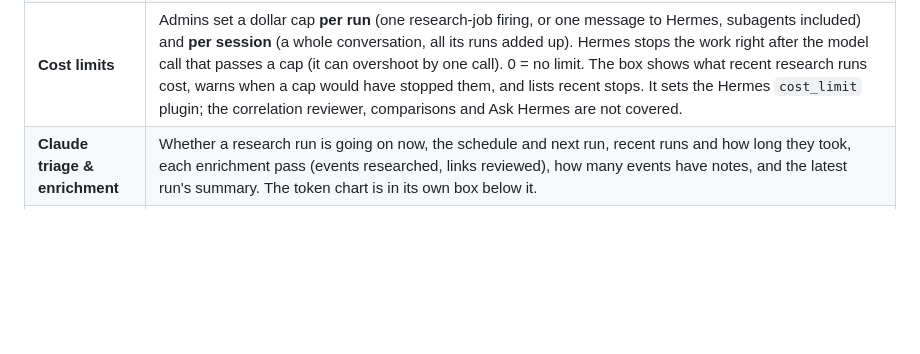
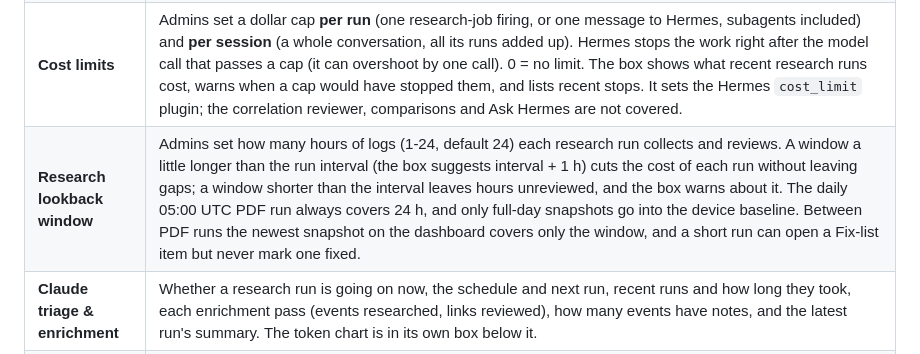
Before and after one commit to hermeslohin/netmon, a Markdown page: docs/USER_GUIDE.md, the part around the change. GitHub-like rendering; blank space fills up the shorter version.

```diff
--- a/docs/USER_GUIDE.md
+++ b/docs/USER_GUIDE.md
@@ -447,6 +447,7 @@ Each model answers with a verdict, a priority, a summary and its reasoning. The
 | **Models** | The model for the **correlation reviewer** and for the **research job** (local, Anthropic or OpenAI). Admins change them here (see the cost notes below). Picking a different **research job** model (before pressing Save) adds a dashed "Cost with <model>" line to the **Time and tokens per research run** chart and a line under its title with the estimated cost per run and per month: the recorded runs' tokens re-priced at that model's list price (a rough guide, since another model would use a different number of tokens). Admins can also paste an **OpenAI API key** here: it is checked with OpenAI, saved in Hermes (never shown again, only its last 4 characters), and OpenAI models then appear in every model menu. **Remove** deletes it. The research job runs inside Hermes, so its menu only offers LM Studio and Hermes' Anthropic / OpenAI models; the correlation reviewer can also use any provider from **AI providers**. |
 | **AI providers** (admins) | AI services the dashboard calls itself, with an API key (no Hermes needed). **Add provider** asks for a name, the type (**OpenAI / OpenAI-compatible** covers OpenAI and services with the same API such as OpenRouter, Groq, Mistral, Together, DeepSeek or a self-hosted vLLM; **Anthropic** is Claude with an Anthropic API key), an optional base URL (empty = the official API; plain `http://` only for LAN or loopback addresses), the key, and the models to offer (**Fetch from provider** lists the models the key can use; tick the ones you want). **Calls per hour** caps each provider (the reviewer and comparisons stop with an error when it is reached), and **Extra reasoning tokens** gives models that think before answering (OpenAI gpt-5 / o-series) room to do so. **Test** checks the key by listing models (no tokens used). Keys are stored on the dashboard's state volume (file mode 600), only the last 4 characters are ever shown, and an edit that changes the type or base URL needs the key again, so a saved key is never sent to a new host. A provider in use as the correlation reviewer can't be deleted. Its models appear in the reviewer menu and in every Compare dialog. |
 | **Cost limits** | Admins set a dollar cap **per run** (one research-job firing, or one message to Hermes, subagents included) and **per session** (a whole conversation, all its runs added up). Hermes stops the work right after the model call that passes a cap (it can overshoot by one call). 0 = no limit. The box shows what recent research runs cost, warns when a cap would have stopped them, and lists recent stops. It sets the Hermes `cost_limit` plugin; the correlation reviewer, comparisons and Ask Hermes are not covered. |
+| **Research lookback window** | Admins set how many hours of logs (1-24, default 24) each research run collects and reviews. A window a little longer than the run interval (the box suggests interval + 1 h) cuts the cost of each run without leaving gaps; a window shorter than the interval leaves hours unreviewed, and the box warns about it. The daily 05:00 UTC PDF run always covers 24 h, and only full-day snapshots go into the device baseline. Between PDF runs the newest snapshot on the dashboard covers only the window, and a short run can open a Fix-list item but never mark one fixed. |
 | **Claude triage & enrichment** | Whether a research run is going on now, the schedule and next run, recent runs and how long they took, each enrichment pass (events researched, links reviewed), how many events have notes, and the latest run's summary. The token chart is in its own box below it. |
 | **Time and tokens per research run** | Run time plus the tokens of each research run, split into new input, cache writes and output. Cache re-reads (the conversation re-sent on every API call; ~95% of the raw input count but billed at ~10% of the input price) are hidden by default; click their legend entry to show them. The header and tooltip give an estimated cost at API list prices. Runs Hermes couldn't split show as one grey input bar. |
 | **Reviewer** | The correlation reviewer's model, its queue and its throughput. |
```
Also changed, not shown: docs/SETUP.md (+1 -1 lines), 1 other file.
